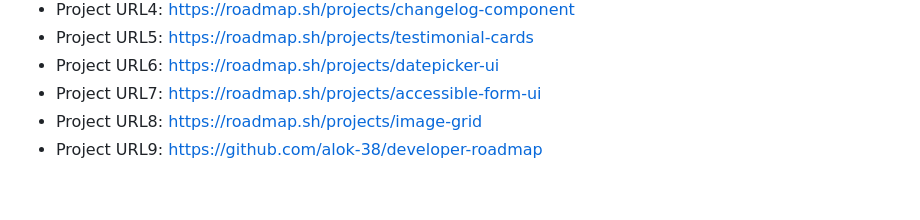
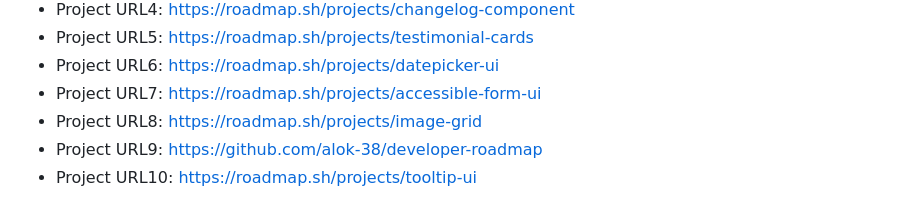
Before and after one commit to alok-38/developer-roadmap, a Markdown page: README.md, the part around the change. Drawn GitHub-style.

```diff
--- a/README.md
+++ b/README.md
@@ -154,3 +154,4 @@ git clone --depth=1 https://github.com/kamranahmedse/developer-roadmap.git
 - Project URL7: https://roadmap.sh/projects/accessible-form-ui
 - Project URL8: https://roadmap.sh/projects/image-grid
 - Project URL9: https://github.com/alok-38/developer-roadmap
+- Project URL10: https://roadmap.sh/projects/tooltip-ui
```
